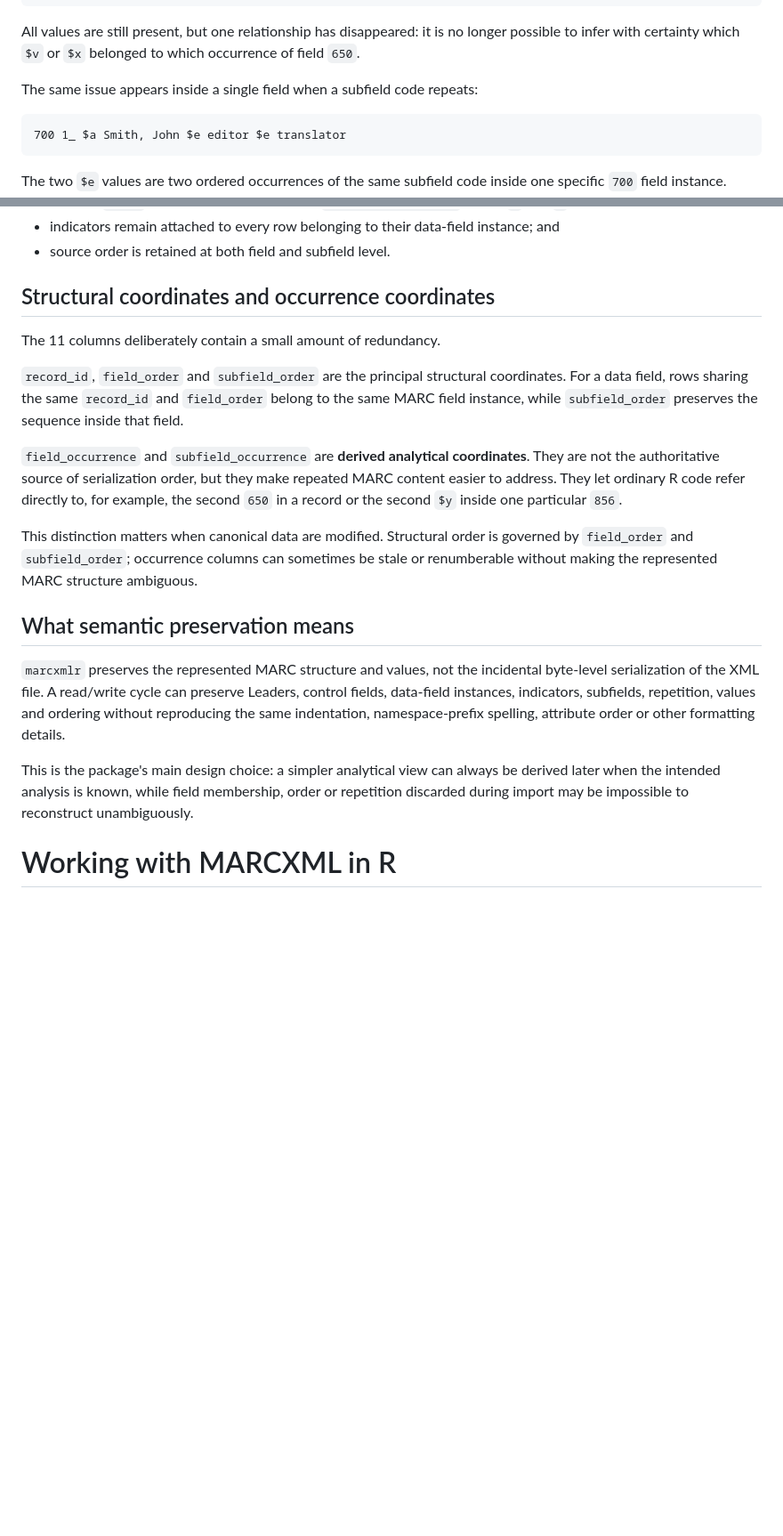
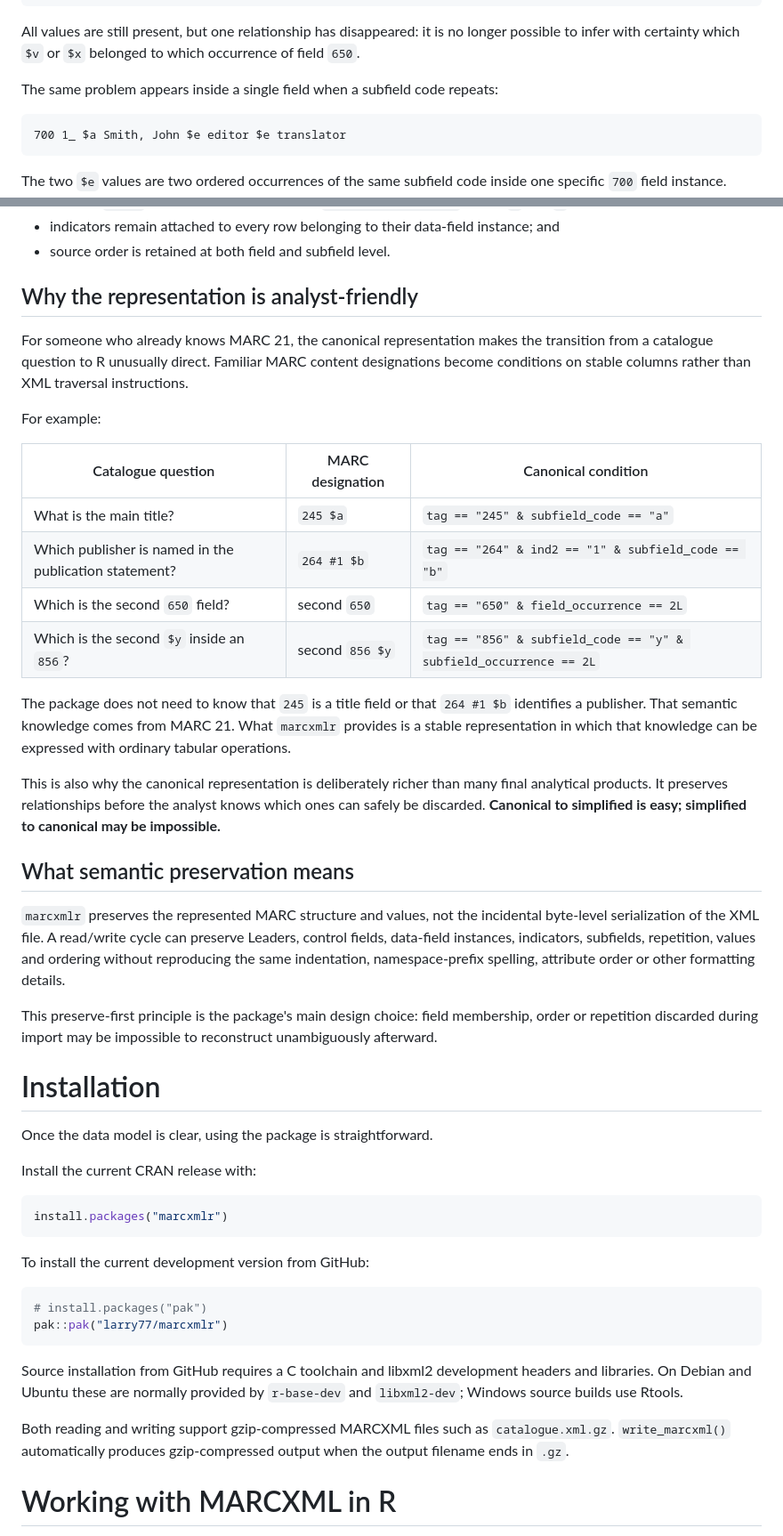
Before and after one commit to larry77/marcxmlr, a Markdown page: README.md, 2 parts joined by grey strips. Shown at 89% size. Drawn GitHub-style; blank space fills up the shorter version.

````diff
--- a/README.md
+++ b/README.md
@@ -174,7 +103,7 @@ All values are still present, but one relationship has disappeared: it is no
 longer possible to infer with certainty which `$v` or `$x` belonged to which
 occurrence of field `650`.
 
-The same issue appears inside a single field when a subfield code repeats:
+The same problem appears inside a single field when a subfield code repeats:
 
 ```text
 700 1_ $a Smith, John $e editor $e translator
@@ -309,25 +296,31 @@ Several points are visible directly:
   instance; and
 * source order is retained at both field and subfield level.
 
-## Structural coordinates and occurrence coordinates
+## Why the representation is analyst-friendly
 
-The 11 columns deliberately contain a small amount of redundancy.
+For someone who already knows MARC 21, the canonical representation makes the
+transition from a catalogue question to R unusually direct. Familiar MARC
+content designations become conditions on stable columns rather than XML
+traversal instructions.
 
-`record_id`, `field_order` and `subfield_order` are the principal structural
-coordinates. For a data field, rows sharing the same `record_id` and
-`field_order` belong to the same MARC field instance, while `subfield_order`
-preserves the sequence inside that field.
+For example:
 
-`field_occurrence` and `subfield_occurrence` are **derived analytical
-coordinates**. They are not the authoritative source of serialization order,
-but they make repeated MARC content easier to address. They let ordinary R code
-refer directly to, for example, the second `650` in a record or the second `$y`
-inside one particular `856`.
+| Catalogue question | MARC designation | Canonical condition |
+|---|---|---|
+| What is the main title? | `245 $a` | `tag == "245" & subfield_code == "a"` |
+| Which publisher is named in the publication statement? | `264 #1 $b` | `tag == "264" & ind2 == "1" & subfield_code == "b"` |
+| Which is the second `650` field? | second `650` | `tag == "650" & field_occurrence == 2L` |
+| Which is the second `$y` inside an `856`? | second `856 $y` | `tag == "856" & subfield_code == "y" & subfield_occurrence == 2L` |
 
-This distinction matters when canonical data are modified. Structural order is
-governed by `field_order` and `subfield_order`; occurrence columns can sometimes
-be stale or renumberable without making the represented MARC structure
-ambiguous.
+The package does not need to know that `245` is a title field or that `264 #1
+$b` identifies a publisher. That semantic knowledge comes from MARC 21. What
+`marcxmlr` provides is a stable representation in which that knowledge can be
+expressed with ordinary tabular operations.
+
+This is also why the canonical representation is deliberately richer than many
+final analytical products. It preserves relationships before the analyst knows
+which ones can safely be discarded. **Canonical to simplified is easy;
+simplified to canonical may be impossible.**
 
 ## What semantic preservation means
 
@@ -337,10 +330,34 @@ preserve Leaders, control fields, data-field instances, indicators, subfields,
 repetition, values and ordering without reproducing the same indentation,
 namespace-prefix spelling, attribute order or other formatting details.
 
-This is the package's main design choice: a simpler analytical view can always
-be derived later when the intended analysis is known, while field membership,
-order or repetition discarded during import may be impossible to reconstruct
-unambiguously.
+This preserve-first principle is the package's main design choice: field
+membership, order or repetition discarded during import may be impossible to
+reconstruct unambiguously afterward.
+
+# Installation
+
+Once the data model is clear, using the package is straightforward.
+
+Install the current CRAN release with:
+
+```r
+install.packages("marcxmlr")
+```
+
+To install the current development version from GitHub:
+
+```r
+# install.packages("pak")
+pak::pak("larry77/marcxmlr")
+```
+
+Source installation from GitHub requires a C toolchain and libxml2 development
+headers and libraries. On Debian and Ubuntu these are normally provided by
+`r-base-dev` and `libxml2-dev`; Windows source builds use Rtools.
+
+Both reading and writing support gzip-compressed MARCXML files such as
+`catalogue.xml.gz`. `write_marcxml()` automatically produces gzip-compressed
+output when the output filename ends in `.gz`.
 
 # Working with MARCXML in R
 
````
Also changed, not shown: other parts of README.md (+194 -171 lines).
